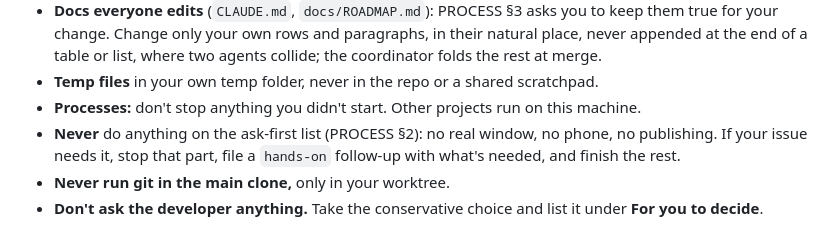
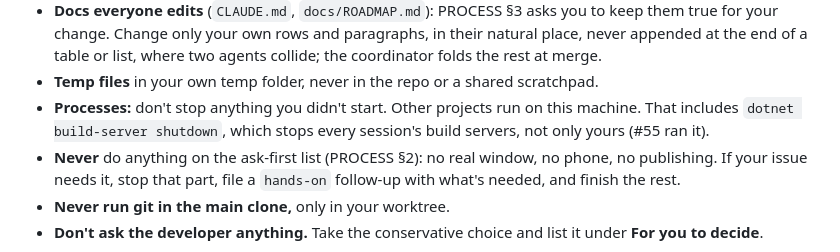
Before and after one commit to wdcossey/Metered, a Markdown page: docs/agent-brief.md, the part around the change. GitHub-like rendering.

```diff
--- a/docs/agent-brief.md
+++ b/docs/agent-brief.md
@@ -31,7 +31,8 @@ You're building one Metered issue while one or two other agents build others. Re
   change. Change only your own rows and paragraphs, in their natural place, never appended at the end of a
   table or list, where two agents collide; the coordinator folds the rest at merge.
 - **Temp files** in your own temp folder, never in the repo or a shared scratchpad.
-- **Processes:** don't stop anything you didn't start. Other projects run on this machine.
+- **Processes:** don't stop anything you didn't start. Other projects run on this machine. That includes
+  `dotnet build-server shutdown`, which stops every session's build servers, not only yours (#55 ran it).
 - **Never** do anything on the ask-first list (PROCESS §2): no real window, no phone, no publishing. If your
   issue needs it, stop that part, file a `hands-on` follow-up with what's needed, and finish the rest.
 - **Never run git in the main clone,** only in your worktree.
```
Also changed, not shown: docs/ROADMAP.md (+1 -1 lines), tools/real-window/README.md (+8 -1 lines), docs/preview/dark__list-1.png, docs/preview/light__list-1.png, 3 other files.
